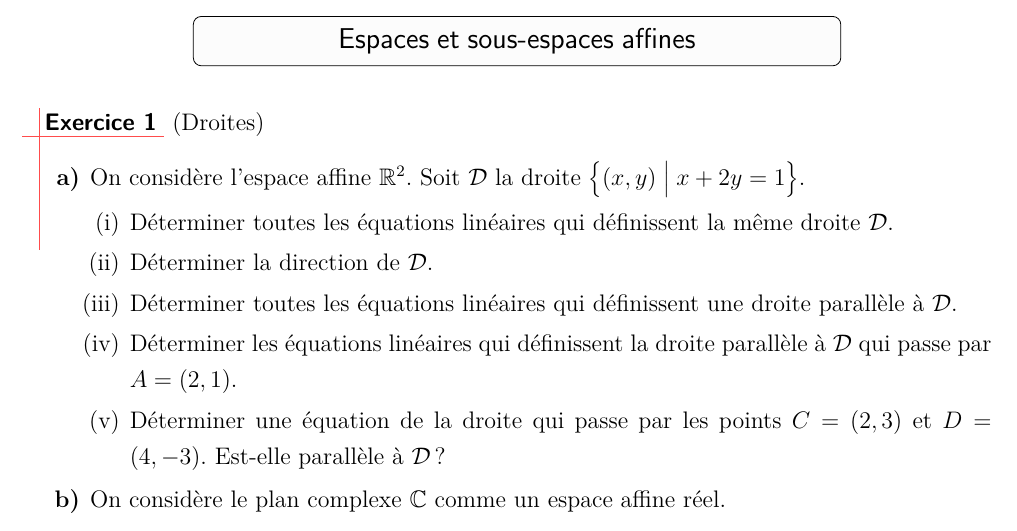
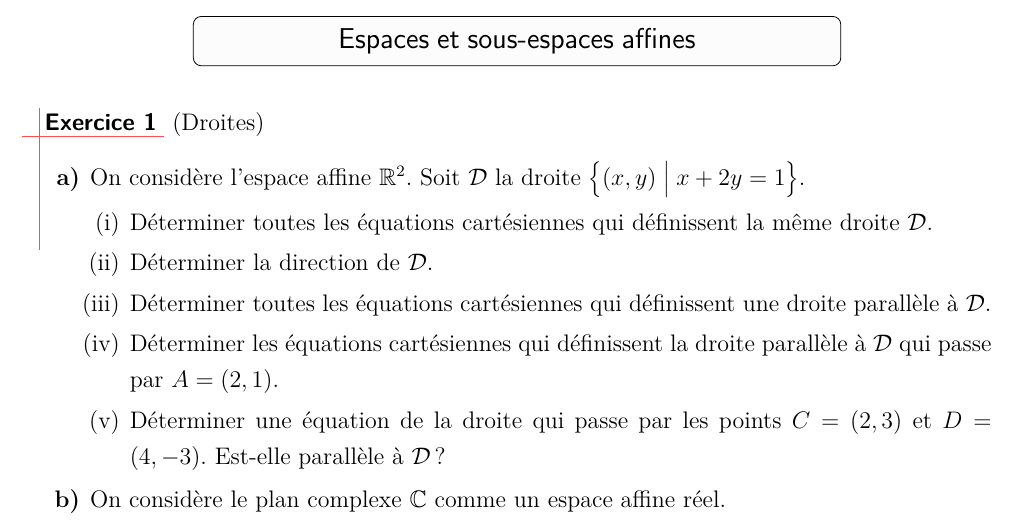
Before and after one commit to aslushnikov/m53lille1, a LaTeX paper (TDs/M53_2015-16_TD1.tex): part of page 1 of 8, cut so that both start at the same text. Compiled offline with pdfLaTeX.

Commit message:
Update M53_2015-16_TD1.tex
remplacement d'equations lineaires par equations cartesiennes, c'est mieux.

```diff
--- a/TDs/M53_2015-16_TD1.tex
+++ b/TDs/M53_2015-16_TD1.tex
@@ -15,10 +15,10 @@
   \begin{enumerate}
     \item\label{q:reel} On considère l'espace affine $\mathbb{R}^{2}$. Soit $\mathcal{D}$ la droite $\big\{(x,y) \;\big|\; x+2y=1\big\}$.
     \begin{enumerate}
-      \item Déterminer toutes les équations linéaires qui définissent la même droite $\mathcal{D}$.
+      \item Déterminer toutes les équations cartésiennes qui définissent la même droite $\mathcal{D}$.
       \item Déterminer la direction de $\mathcal{D}$.
-      \item Déterminer toutes les équations linéaires qui définissent une droite parallèle à $\mathcal{D}$.
-      \item Déterminer les équations linéaires qui définissent la droite parallèle à $\mathcal{D}$ qui passe par $A=(2,1)$.
+      \item Déterminer toutes les équations cartésiennes qui définissent une droite parallèle à $\mathcal{D}$.
+      \item Déterminer les équations cartésiennes qui définissent la droite parallèle à $\mathcal{D}$ qui passe par $A=(2,1)$.
       \item Déterminer une équation de la droite qui passe par les points $C=(2,3)$ et $D=(4,-3)$. Est-elle parallèle à $\mathcal{D}$?
     \end{enumerate}
     \item On considère le plan complexe $\mathbb{C}$ comme un espace affine réel.
```
